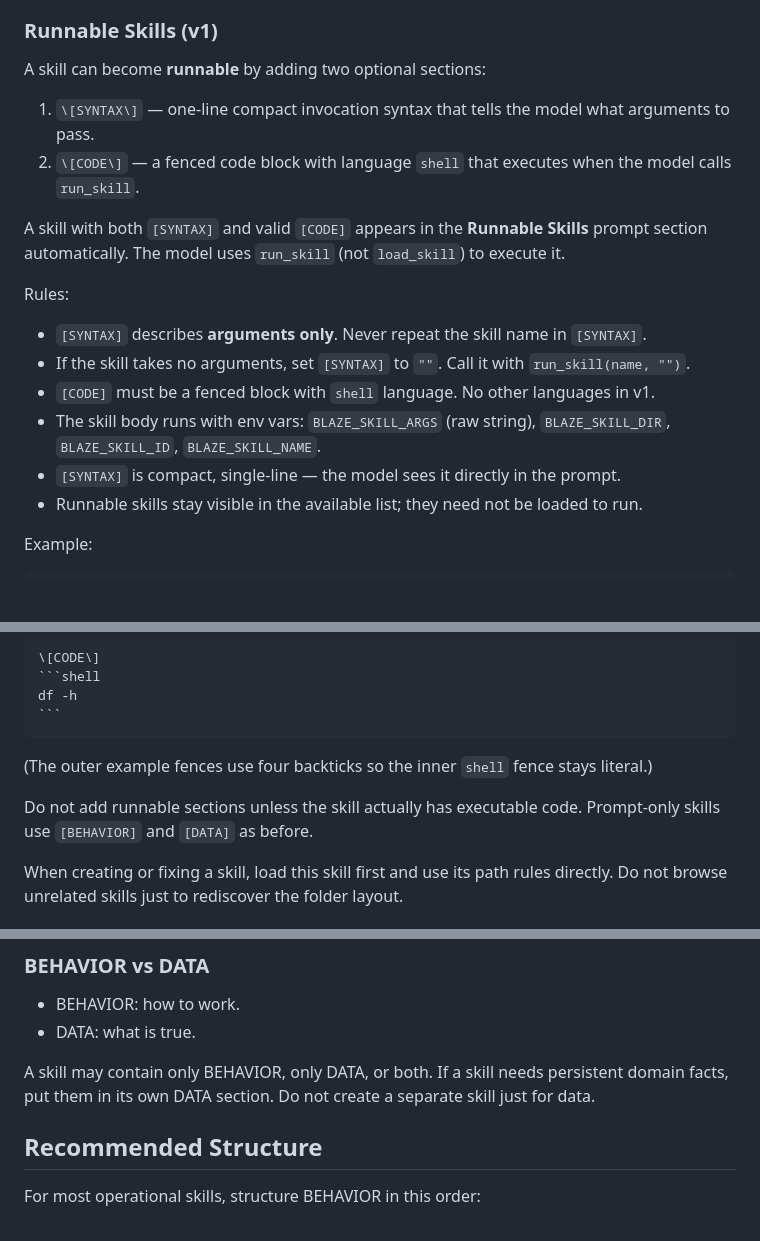
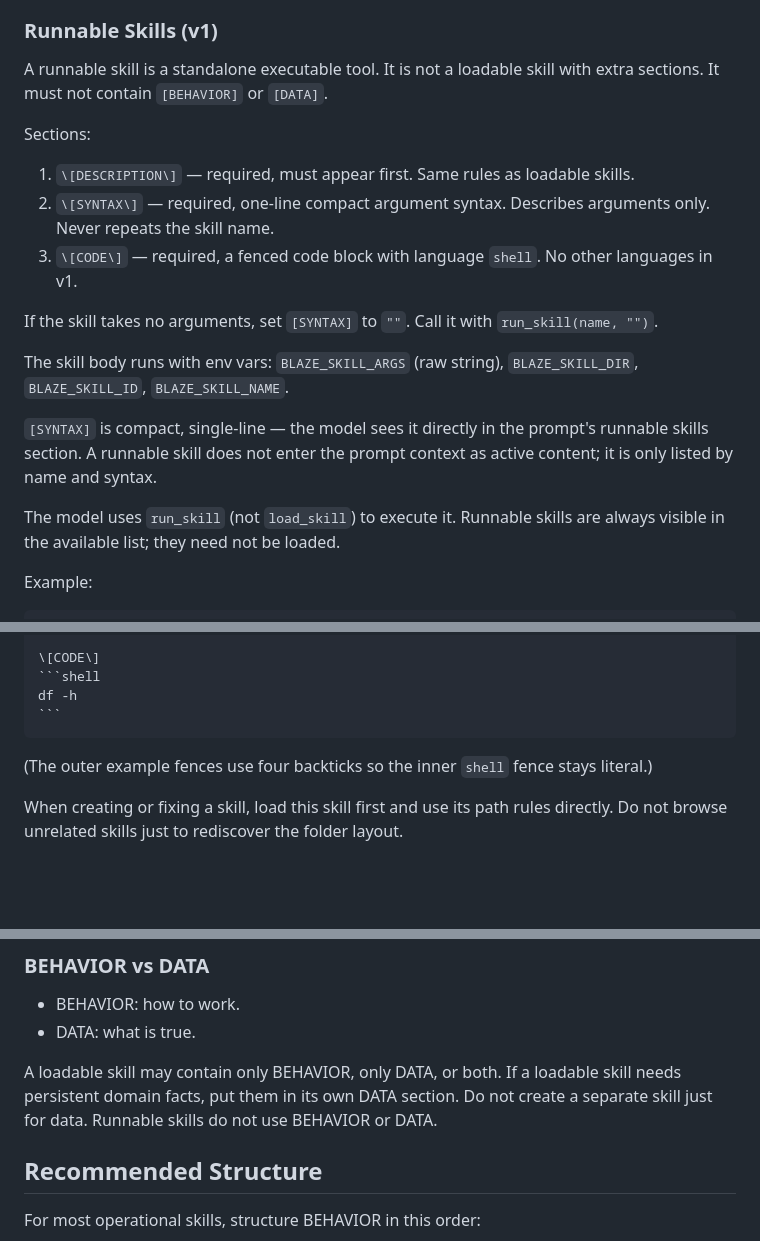
Before and after one commit to mariusg0000/blaze_ai, a Markdown page: skills/skill-manager.md, 3 parts joined by grey strips. Drawn GitHub-style; blank space fills up the shorter version.

`````diff
--- a/skills/skill-manager.md
+++ b/skills/skill-manager.md
@@ -45,20 +88,20 @@ A good BEHAVIOR section answers:
 
 ### Runnable Skills (v1)
 
-A skill can become **runnable** by adding two optional sections:
+A runnable skill is a standalone executable tool. It is not a loadable skill with extra sections. It must not contain `[BEHAVIOR]` or `[DATA]`.
 
-1. `\[SYNTAX\]` — one-line compact invocation syntax that tells the model what arguments to pass.
-2. `\[CODE\]` — a fenced code block with language `shell` that executes when the model calls `run_skill`.
+Sections:
+1. `\[DESCRIPTION\]` — required, must appear first. Same rules as loadable skills.
+2. `\[SYNTAX\]` — required, one-line compact argument syntax. Describes arguments only. Never repeats the skill name.
+3. `\[CODE\]` — required, a fenced code block with language `shell`. No other languages in v1.
 
-A skill with both `[SYNTAX]` and valid `[CODE]` appears in the **Runnable Skills** prompt section automatically. The model uses `run_skill` (not `load_skill`) to execute it.
+If the skill takes no arguments, set `[SYNTAX]` to `""`. Call it with `run_skill(name, "")`.
 
-Rules:
-- `[SYNTAX]` describes **arguments only**. Never repeat the skill name in `[SYNTAX]`.
-- If the skill takes no arguments, set `[SYNTAX]` to `""`. Call it with `run_skill(name, "")`.
-- `[CODE]` must be a fenced block with `shell` language. No other languages in v1.
-- The skill body runs with env vars: `BLAZE_SKILL_ARGS` (raw string), `BLAZE_SKILL_DIR`, `BLAZE_SKILL_ID`, `BLAZE_SKILL_NAME`.
-- `[SYNTAX]` is compact, single‑line — the model sees it directly in the prompt.
-- Runnable skills stay visible in the available list; they need not be loaded to run.
+The skill body runs with env vars: `BLAZE_SKILL_ARGS` (raw string), `BLAZE_SKILL_DIR`, `BLAZE_SKILL_ID`, `BLAZE_SKILL_NAME`.
+
+`[SYNTAX]` is compact, single‑line — the model sees it directly in the prompt's runnable skills section. A runnable skill does not enter the prompt context as active content; it is only listed by name and syntax.
+
+The model uses `run_skill` (not `load_skill`) to execute it. Runnable skills are always visible in the available list; they need not be loaded.
 
 Example:
 ````
@@ -85,8 +128,6 @@ df -h
 
 (The outer example fences use four backticks so the inner `shell` fence stays literal.)
 
-Do not add runnable sections unless the skill actually has executable code. Prompt‑only skills use `[BEHAVIOR]` and `[DATA]` as before.
-
 When creating or fixing a skill, load this skill first and use its path rules directly. Do not browse unrelated skills just to rediscover the folder layout.
 
 ### DATA
@@ -99,7 +140,7 @@ Keep DATA short, dense, and factual. No headings, prose, narratives, credentials
 - BEHAVIOR: how to work.
 - DATA: what is true.
 
-A skill may contain only BEHAVIOR, only DATA, or both. If a skill needs persistent domain facts, put them in its own DATA section. Do not create a separate skill just for data.
+A loadable skill may contain only BEHAVIOR, only DATA, or both. If a loadable skill needs persistent domain facts, put them in its own DATA section. Do not create a separate skill just for data. Runnable skills do not use BEHAVIOR or DATA.
 
 ## Recommended Structure
 
`````
Also changed, not shown: other parts of skills/skill-manager.md (+48 -5 lines), decisions/2026-06-27-1146-exclusive-skill-types.md (added, +37 -0 lines).
